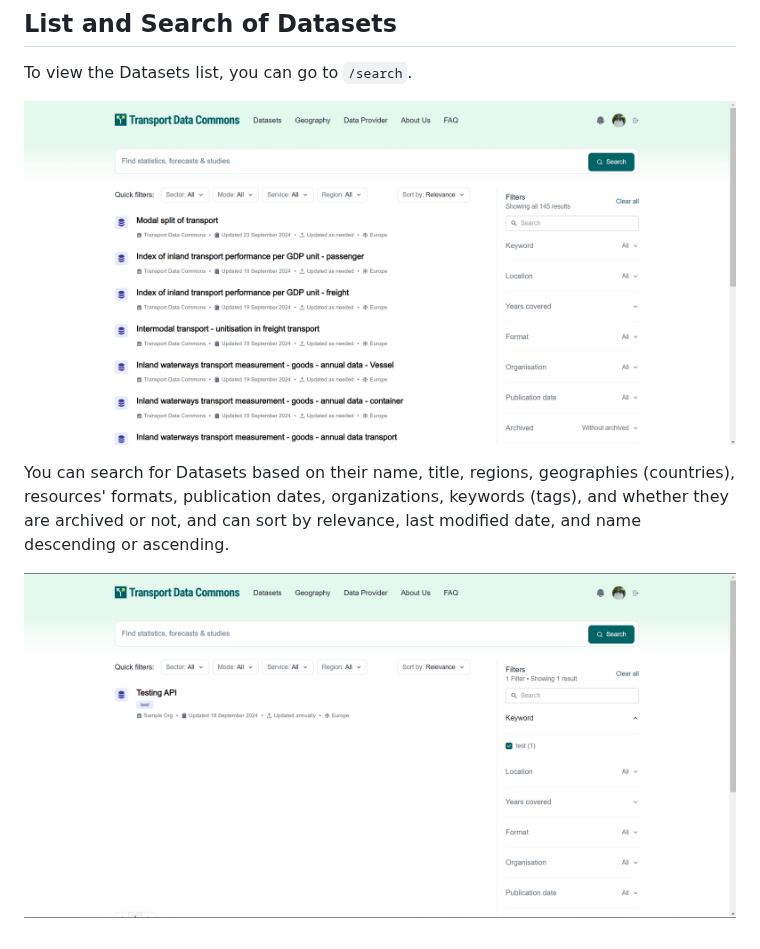
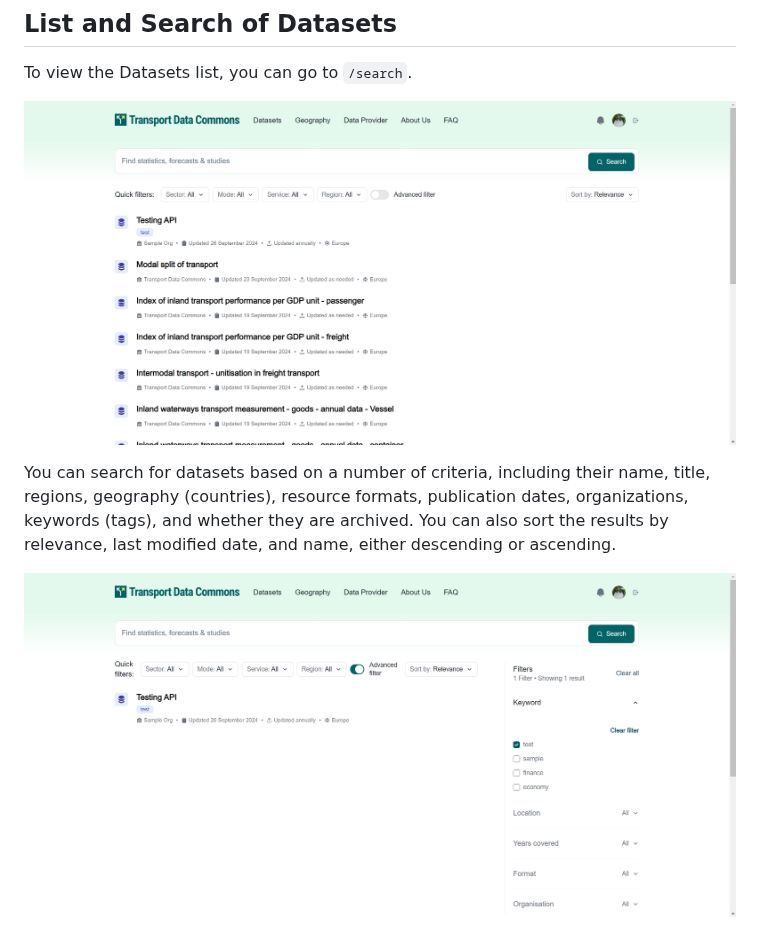
Before and after one commit to transport-data/portal, a Markdown page: docs/datasets/README.md, the part around the change. GitHub-like rendering; pictures changed too: docs/datasets/list.png, docs/datasets/search.png.

```diff
--- a/docs/datasets/README.md
+++ b/docs/datasets/README.md
@@ -4,6 +4,6 @@ To view the Datasets list, you can go to `/search`.
 
 ![List Datasets](list.png)
 
-You can search for Datasets based on their name, title, regions, geographies (countries), resources' formats, publication dates, organizations, keywords (tags), and whether they are archived or not, and can sort by relevance, last modified date, and name descending or ascending.
+You can search for datasets based on a number of criteria, including their name, title, regions, geography (countries), resource formats, publication dates, organizations, keywords (tags), and whether they are archived. You can also sort the results by relevance, last modified date, and name, either descending or ascending.
 
 ![Search Datasets](search.png)
```
Also changed, not shown: 2 other files.
